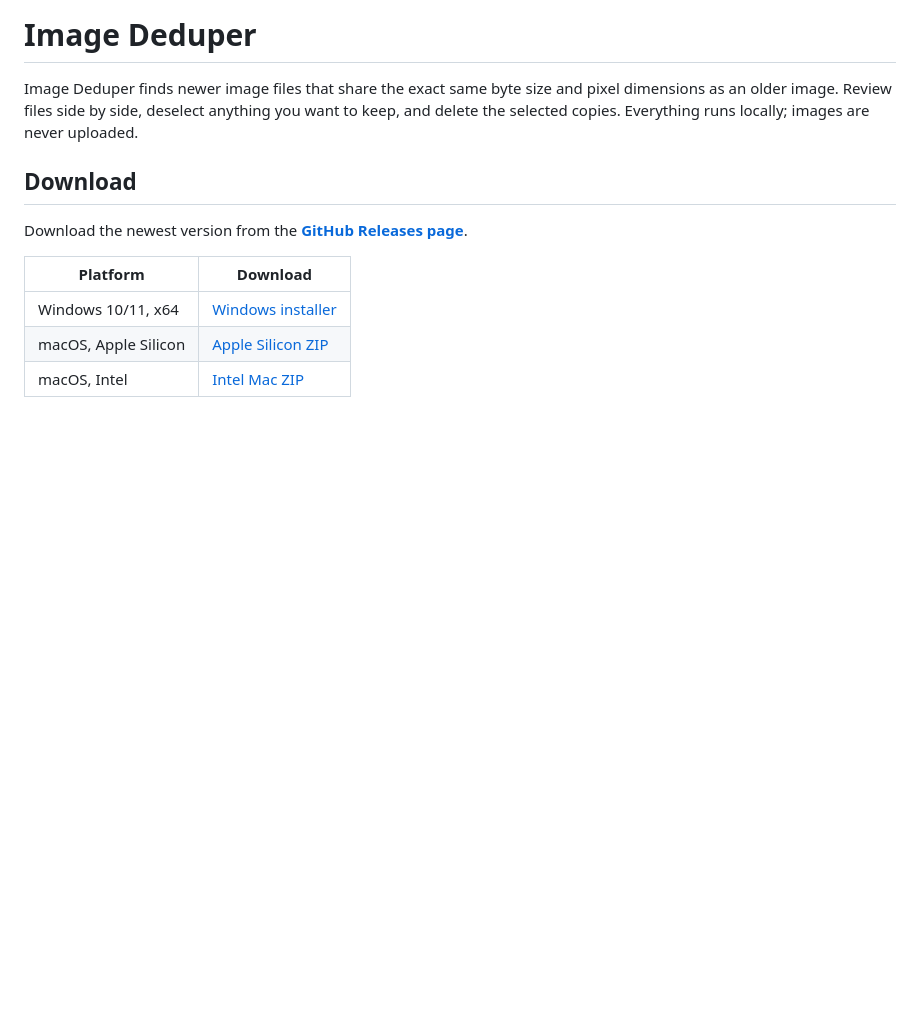
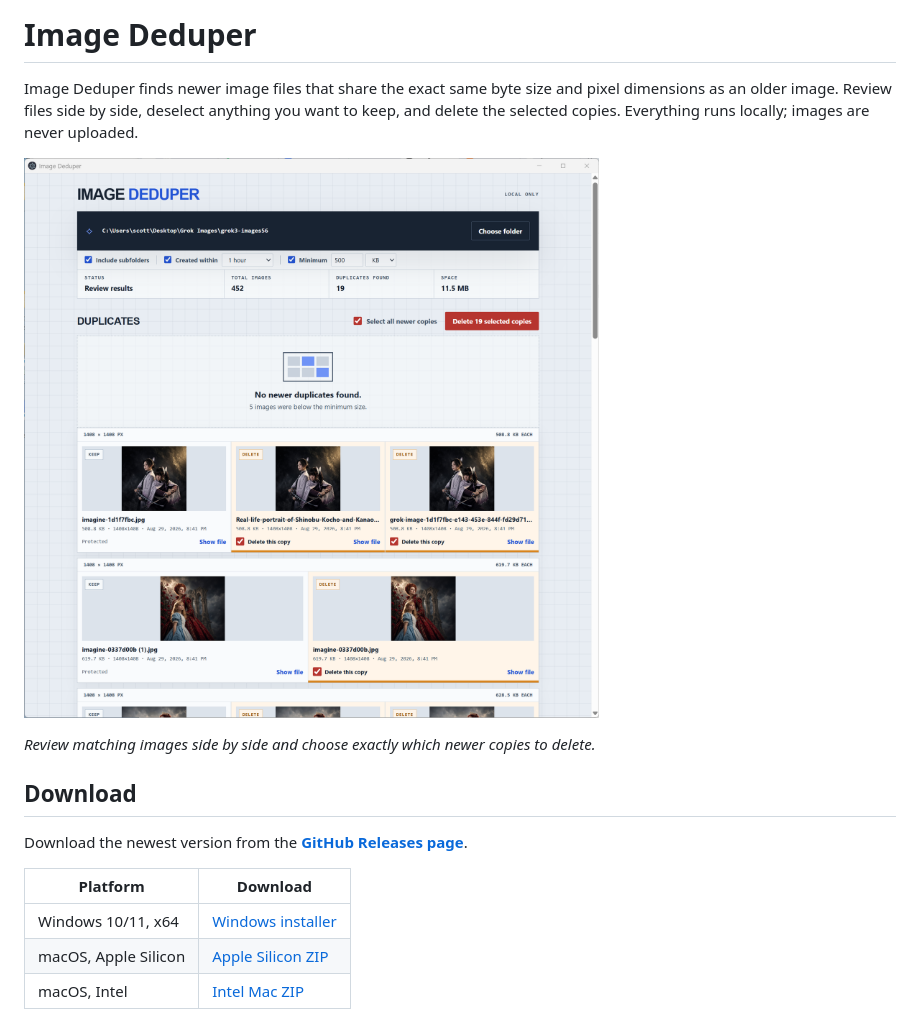
Before and after one commit to designlook/image-deduper, a Markdown page: README.md, the part around the change. Rendered like a GitHub page; pictures changed too: docs/images/image-deduper-ui.png (added); blank space fills up the shorter version.

Commit message:
Add application screenshot to README

```diff
--- a/README.md
+++ b/README.md
@@ -4,6 +4,10 @@ Image Deduper finds newer image files that share the exact same byte size and
 pixel dimensions as an older image. Review files side by side, deselect anything
 you want to keep, and delete the selected copies. Everything runs locally;
 images are never uploaded.
+
+![Image Deduper showing side-by-side duplicate previews and deletion controls](docs/images/image-deduper-ui.png)
+
+*Review matching images side by side and choose exactly which newer copies to delete.*
 
 ## Download
 
```
